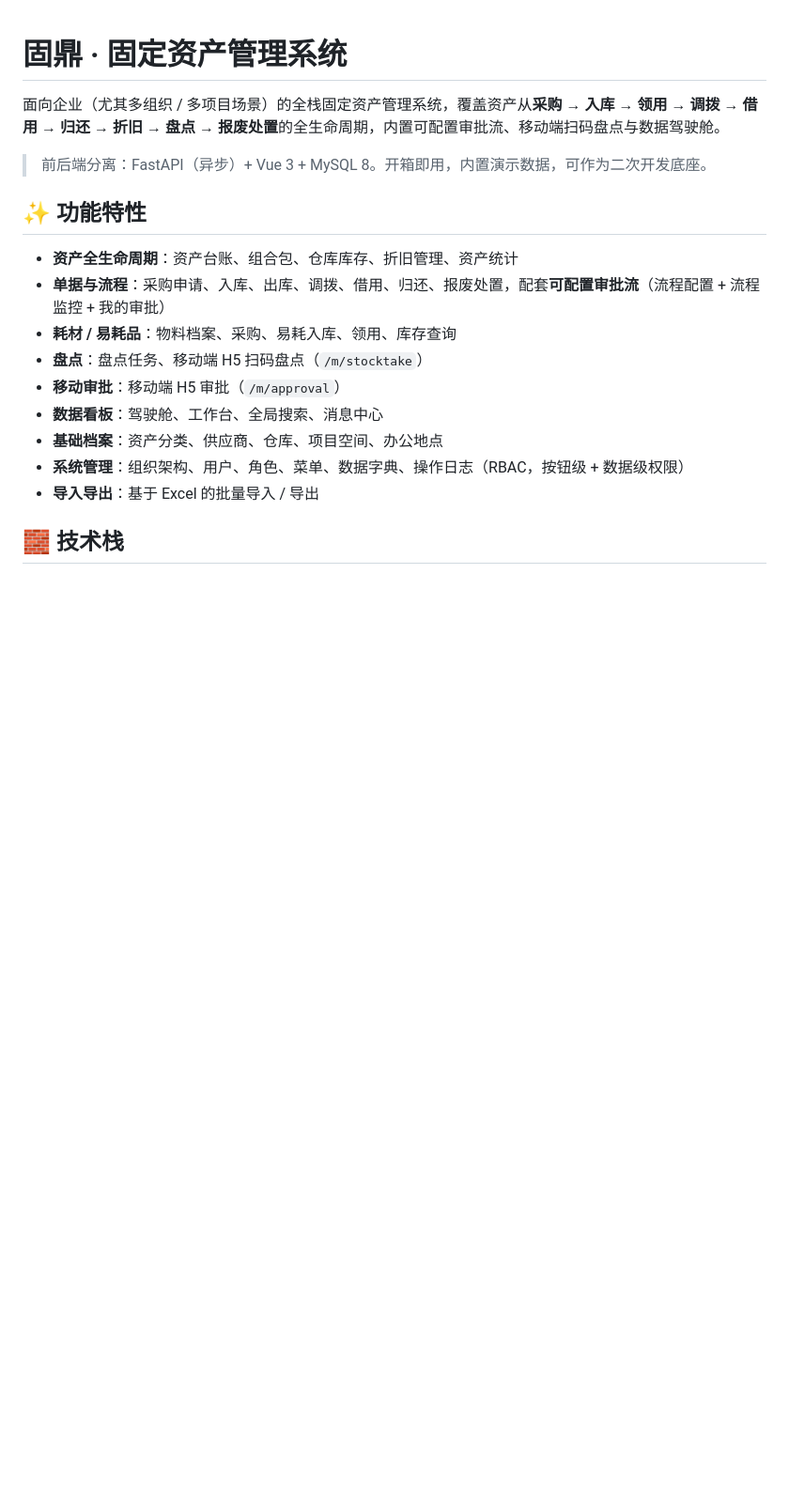
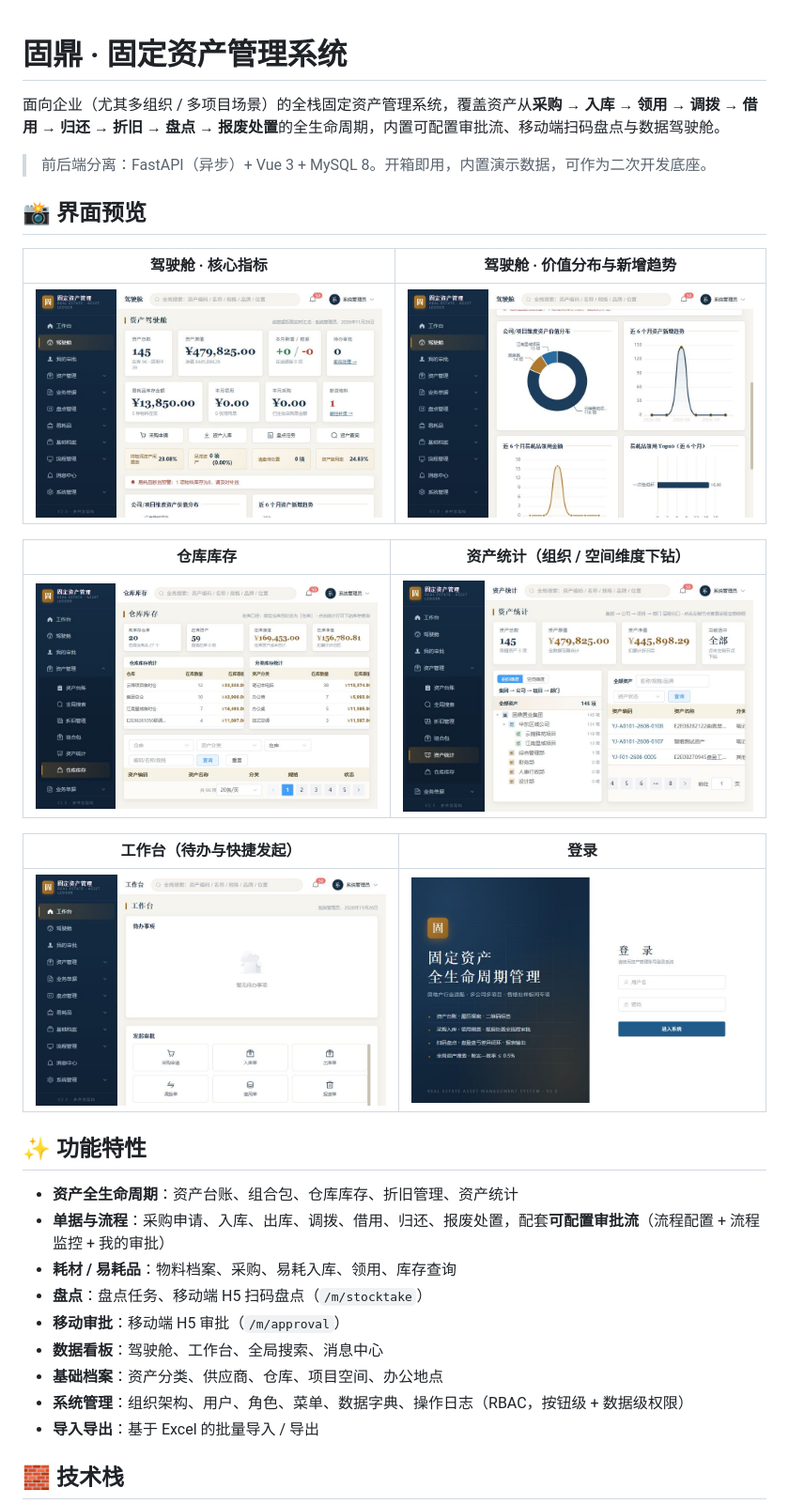
Before and after one commit to zhengj20/assetbase, a Markdown page: README.md, the part around the change. Shown at 94% size. Rendered like a GitHub page; pictures changed too: docs/screenshots/asset-stats.jpg (added), docs/screenshots/dashboard-charts.jpg (added), docs/screenshots/dashboard-top.jpg (added); blank space fills up the shorter version.

Commit message:
docs: add UI screenshots and preview gallery to README

```diff
--- a/README.md
+++ b/README.md
@@ -3,6 +3,20 @@
 面向企业（尤其多组织 / 多项目场景）的全栈固定资产管理系统，覆盖资产从**采购 → 入库 → 领用 → 调拨 → 借用 → 归还 → 折旧 → 盘点 → 报废处置**的全生命周期，内置可配置审批流、移动端扫码盘点与数据驾驶舱。
 
 > 前后端分离：FastAPI（异步）+ Vue 3 + MySQL 8。开箱即用，内置演示数据，可作为二次开发底座。
+
+## 📸 界面预览
+
+| 驾驶舱 · 核心指标 | 驾驶舱 · 价值分布与新增趋势 |
+|:---:|:---:|
+| ![驾驶舱核心指标](docs/screenshots/dashboard-top.jpg) | ![驾驶舱图表](docs/screenshots/dashboard-charts.jpg) |
+
+| 仓库库存 | 资产统计（组织 / 空间维度下钻） |
+|:---:|:---:|
+| ![仓库库存](docs/screenshots/warehouse-stock.jpg) | ![资产统计](docs/screenshots/asset-stats.jpg) |
+
+| 工作台（待办与快捷发起） | 登录 |
+|:---:|:---:|
+| ![工作台](docs/screenshots/workbench.jpg) | ![登录](docs/screenshots/login.jpg) |
 
 ## ✨ 功能特性
 
```
